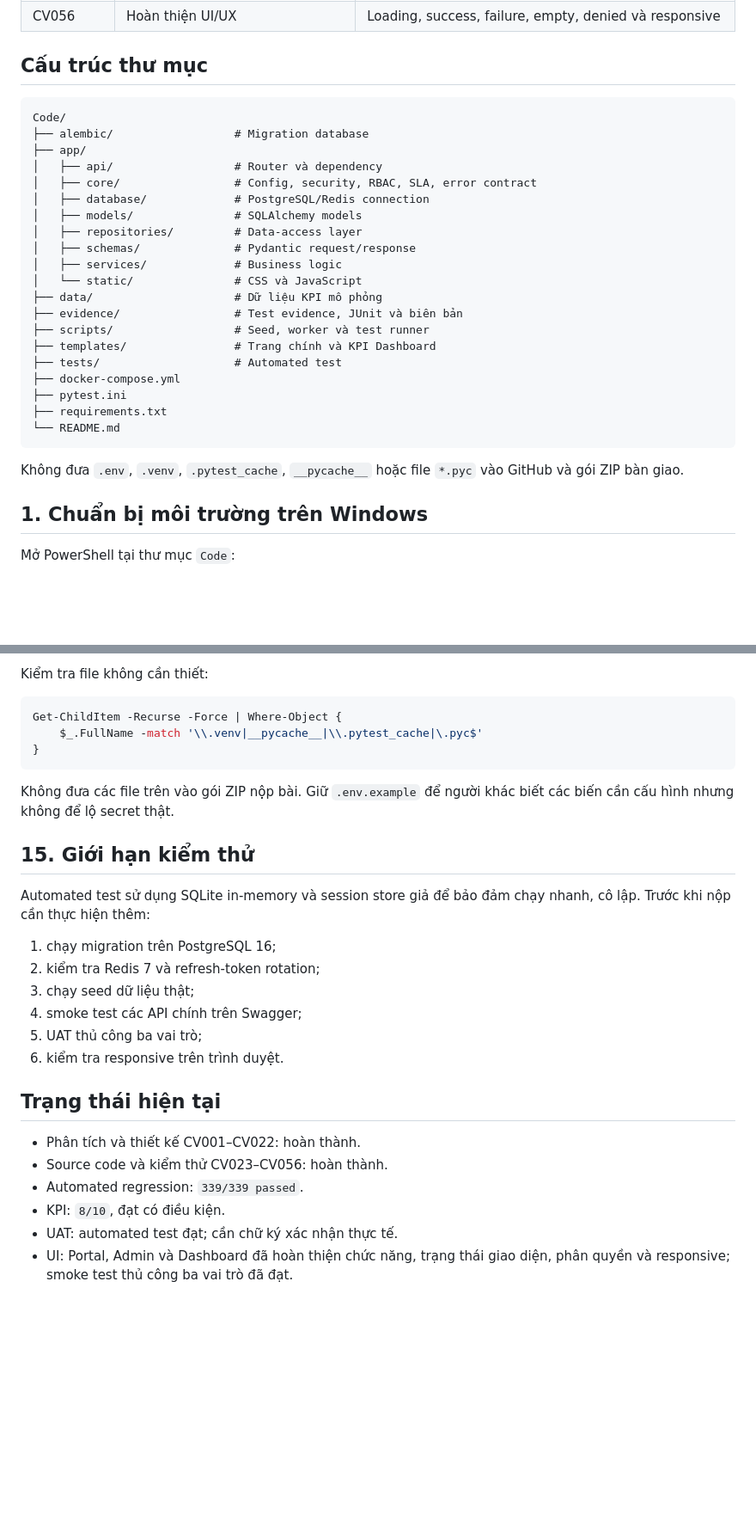
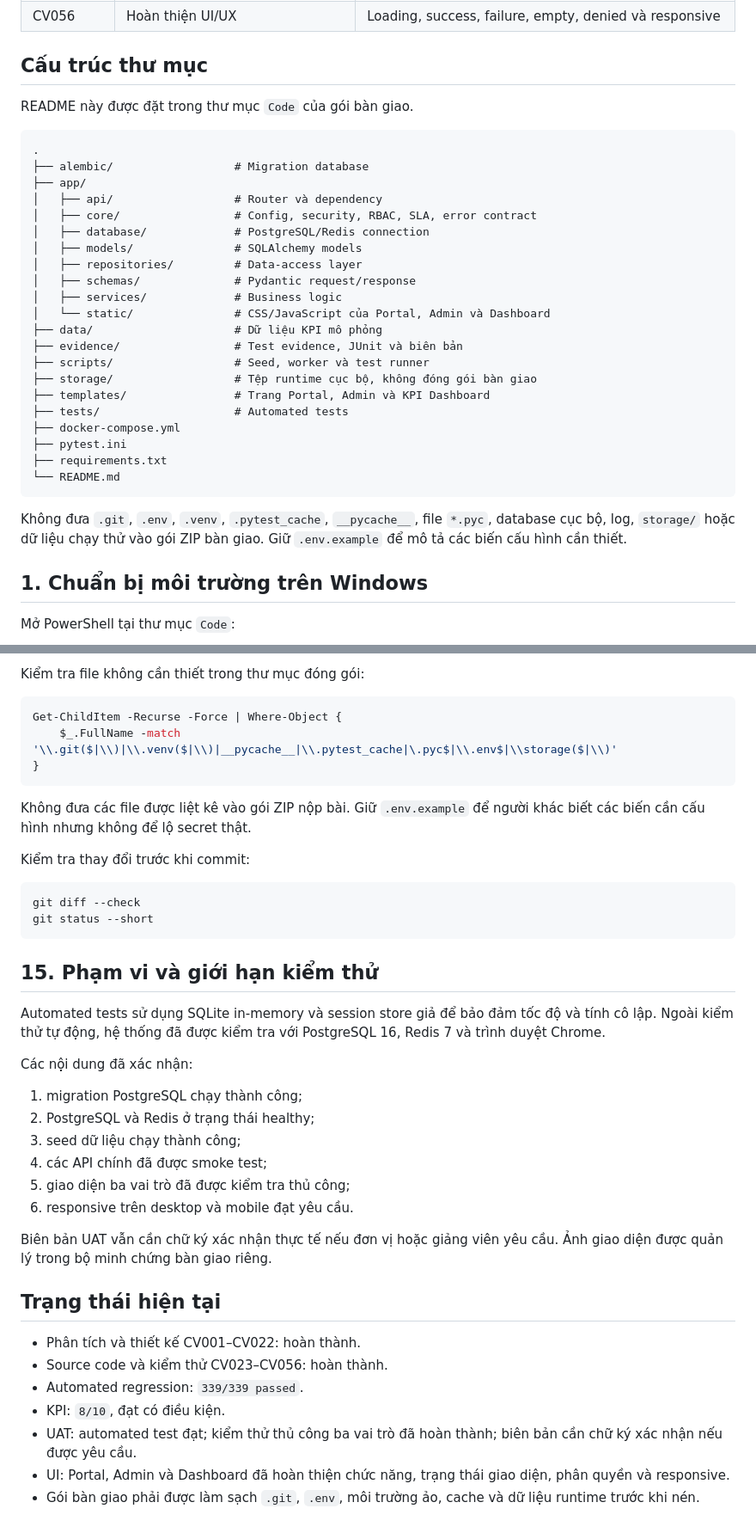
Before and after one commit to phambaohuutho168-prog/TTTN_MIS_02_Helpdesk_SLA, a Markdown page: Code/README.md, 2 parts joined by grey strips. Shown at 86% size. Rendered like a GitHub page; blank space fills up the shorter version.

Commit message:
docs: finalize project README

````diff
--- a/Code/README.md
+++ b/Code/README.md
@@ -105,8 +106,10 @@ có **339 automated test Passed**.
 
 ## Cấu trúc thư mục
 
+README này được đặt trong thư mục `Code` của gói bàn giao.
+
 ```text
-Code/
+.
 ├── alembic/                  # Migration database
 ├── app/
 │   ├── api/                  # Router và dependency
@@ -116,20 +119,22 @@ Code/
 │   ├── repositories/         # Data-access layer
 │   ├── schemas/              # Pydantic request/response
 │   ├── services/             # Business logic
-│   └── static/               # CSS và JavaScript
+│   └── static/               # CSS/JavaScript của Portal, Admin và Dashboard
 ├── data/                     # Dữ liệu KPI mô phỏng
 ├── evidence/                 # Test evidence, JUnit và biên bản
 ├── scripts/                  # Seed, worker và test runner
-├── templates/                # Trang chính và KPI Dashboard
-├── tests/                    # Automated test
+├── storage/                  # Tệp runtime cục bộ, không đóng gói bàn giao
+├── templates/                # Trang Portal, Admin và KPI Dashboard
+├── tests/                    # Automated tests
 ├── docker-compose.yml
 ├── pytest.ini
 ├── requirements.txt
 └── README.md
 ```
 
-Không đưa `.env`, `.venv`, `.pytest_cache`, `__pycache__` hoặc file `*.pyc`
-vào GitHub và gói ZIP bàn giao.
+Không đưa `.git`, `.env`, `.venv`, `.pytest_cache`, `__pycache__`, file `*.pyc`,
+database cục bộ, log, `storage/` hoặc dữ liệu chạy thử vào gói ZIP bàn giao.
+Giữ `.env.example` để mô tả các biến cấu hình cần thiết.
 
 ## 1. Chuẩn bị môi trường trên Windows
 
@@ -476,26 +490,39 @@ Lệnh thứ hai không được trả về `.env` hoặc database cục bộ.
 
-Kiểm tra file không cần thiết:
+Kiểm tra file không cần thiết trong thư mục đóng gói:
 
 ```powershell
 Get-ChildItem -Recurse -Force | Where-Object {
-    $_.FullName -match '\\.venv|__pycache__|\\.pytest_cache|\.pyc$'
+    $_.FullName -match '\\.git($|\\)|\\.venv($|\\)|__pycache__|\\.pytest_cache|\.pyc$|\\.env$|\\storage($|\\)'
 }
 ```
 
-Không đưa các file trên vào gói ZIP nộp bài. Giữ `.env.example` để người khác
-biết các biến cần cấu hình nhưng không để lộ secret thật.
+Không đưa các file được liệt kê vào gói ZIP nộp bài. Giữ `.env.example` để
+người khác biết các biến cần cấu hình nhưng không để lộ secret thật.
 
-## 15. Giới hạn kiểm thử
+Kiểm tra thay đổi trước khi commit:
 
-Automated test sử dụng SQLite in-memory và session store giả để bảo đảm chạy
-nhanh, cô lập. Trước khi nộp cần thực hiện thêm:
+```powershell
+git diff --check
+git status --short
+```
 
-1. chạy migration trên PostgreSQL 16;
-2. kiểm tra Redis 7 và refresh-token rotation;
-3. chạy seed dữ liệu thật;
-4. smoke test các API chính trên Swagger;
-5. UAT thủ công ba vai trò;
-6. kiểm tra responsive trên trình duyệt.
+## 15. Phạm vi và giới hạn kiểm thử
+
+Automated tests sử dụng SQLite in-memory và session store giả để bảo đảm tốc độ
+và tính cô lập. Ngoài kiểm thử tự động, hệ thống đã được kiểm tra với PostgreSQL
+16, Redis 7 và trình duyệt Chrome.
+
+Các nội dung đã xác nhận:
+
+1. migration PostgreSQL chạy thành công;
+2. PostgreSQL và Redis ở trạng thái healthy;
+3. seed dữ liệu chạy thành công;
+4. các API chính đã được smoke test;
+5. giao diện ba vai trò đã được kiểm tra thủ công;
+6. responsive trên desktop và mobile đạt yêu cầu.
+
+Biên bản UAT vẫn cần chữ ký xác nhận thực tế nếu đơn vị hoặc giảng viên yêu cầu.
+Ảnh giao diện được quản lý trong bộ minh chứng bàn giao riêng.
 
 ## Trạng thái hiện tại
 
@@ -503,5 +530,9 @@ nhanh, cô lập. Trước khi nộp cần thực hiện thêm:
 - Source code và kiểm thử CV023–CV056: hoàn thành.
 - Automated regression: `339/339 passed`.
 - KPI: `8/10`, đạt có điều kiện.
-- UAT: automated test đạt; cần chữ ký xác nhận thực tế.
-- UI: Portal, Admin và Dashboard đã hoàn thiện chức năng, trạng thái giao diện, phân quyền và responsive; smoke test thủ công ba vai trò đã đạt.
+- UAT: automated test đạt; kiểm thử thủ công ba vai trò đã hoàn thành; biên bản
+  cần chữ ký xác nhận nếu được yêu cầu.
+- UI: Portal, Admin và Dashboard đã hoàn thiện chức năng, trạng thái giao diện,
+  phân quyền và responsive.
+- Gói bàn giao phải được làm sạch `.git`, `.env`, môi trường ảo, cache và dữ liệu
+  runtime trước khi nén.
````
Also changed, not shown: other parts of Code/README.md (+39 -29 lines).
